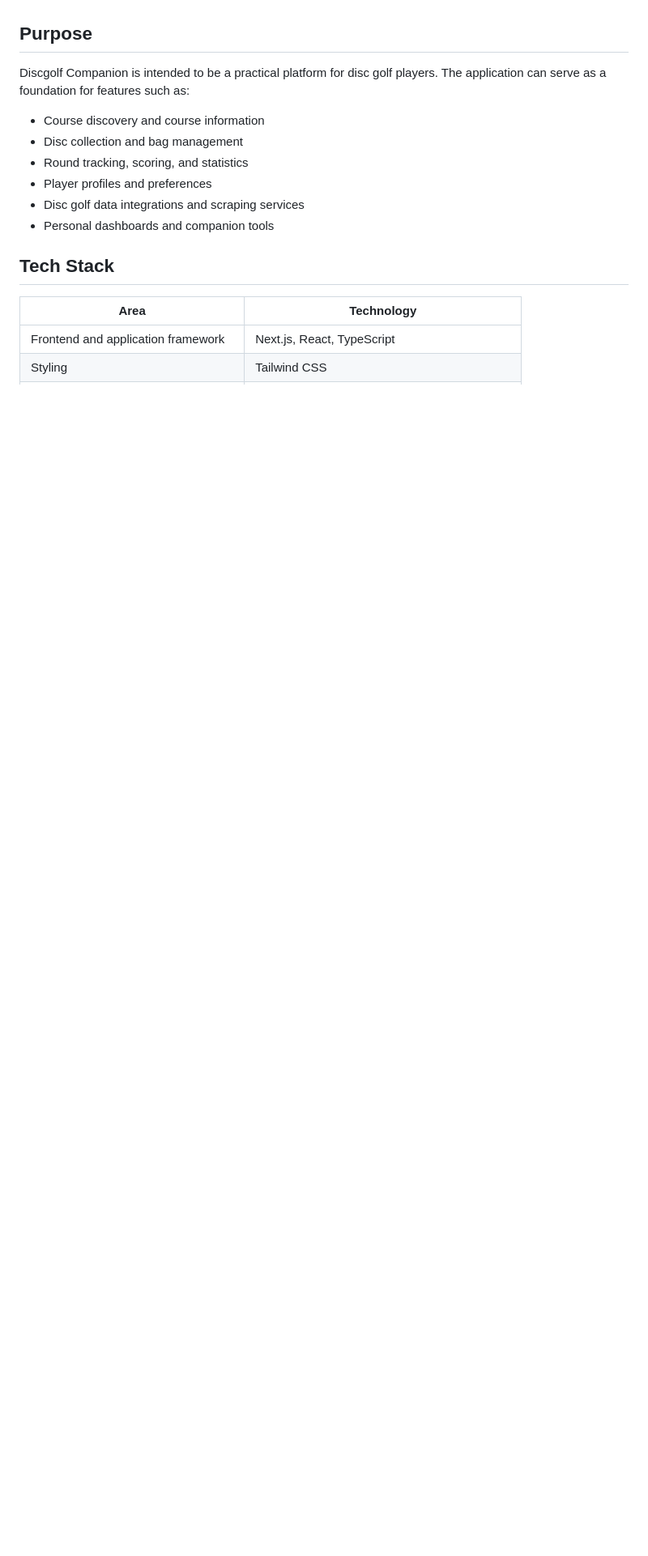
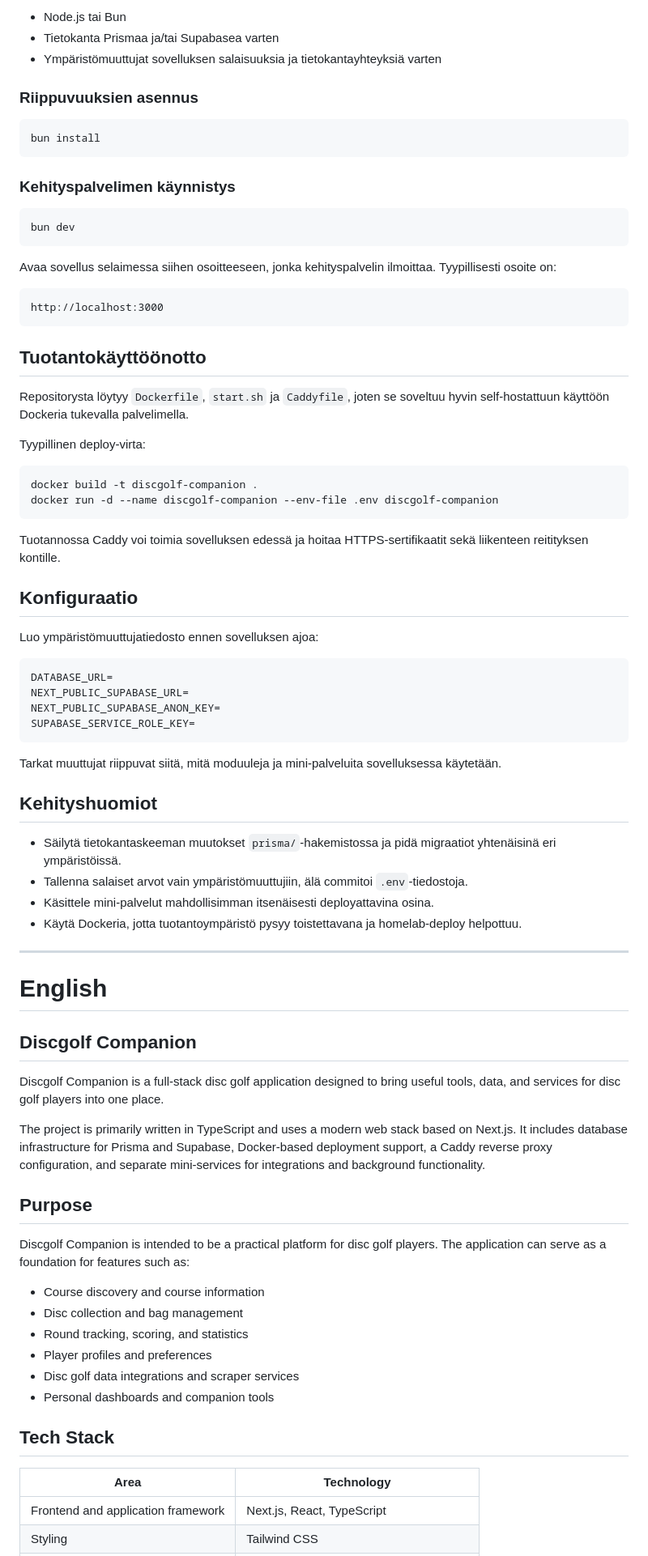
Before and after one commit to Tonttis/Discgolf-Companion-New, a Markdown page: README.md, the part around one of its changes. Shown at 81% size. Rendered like a GitHub page; blank space fills up the shorter version.

Commit message:
Update README.md bilingual

````diff
--- a/README.md
+++ b/README.md
@@ -6,3 +72,67 @@ The project is primarily written in TypeScript and uses a modern web stack based
+- Node.js tai Bun
+- Tietokanta Prismaa ja/tai Supabasea varten
+- Ympäristömuuttujat sovelluksen salaisuuksia ja tietokantayhteyksiä varten
+
+### Riippuvuuksien asennus
+
+```bash
+bun install
+```
+
+### Kehityspalvelimen käynnistys
+
+```bash
+bun dev
+```
+
+Avaa sovellus selaimessa siihen osoitteeseen, jonka kehityspalvelin ilmoittaa. Tyypillisesti osoite on:
+
+```text
+http://localhost:3000
+```
+
+## Tuotantokäyttöönotto
+
+Repositorysta löytyy `Dockerfile`, `start.sh` ja `Caddyfile`, joten se soveltuu hyvin self-hostattuun käyttöön Dockeria tukevalla palvelimella.
+
+Tyypillinen deploy-virta:
+
+```bash
+docker build -t discgolf-companion .
+docker run -d --name discgolf-companion --env-file .env discgolf-companion
+```
+
+Tuotannossa Caddy voi toimia sovelluksen edessä ja hoitaa HTTPS-sertifikaatit sekä liikenteen reitityksen kontille.
+
+## Konfiguraatio
+
+Luo ympäristömuuttujatiedosto ennen sovelluksen ajoa:
+
+```env
+DATABASE_URL=
+NEXT_PUBLIC_SUPABASE_URL=
+NEXT_PUBLIC_SUPABASE_ANON_KEY=
+SUPABASE_SERVICE_ROLE_KEY=
+```
+
+Tarkat muuttujat riippuvat siitä, mitä moduuleja ja mini-palveluita sovelluksessa käytetään.
+
+## Kehityshuomiot
+
+- Säilytä tietokantaskeeman muutokset `prisma/`-hakemistossa ja pidä migraatiot yhtenäisinä eri ympäristöissä.
+- Tallenna salaiset arvot vain ympäristömuuttujiin, älä commitoi `.env`-tiedostoja.
+- Käsittele mini-palvelut mahdollisimman itsenäisesti deployattavina osina.
+- Käytä Dockeria, jotta tuotantoympäristö pysyy toistettavana ja homelab-deploy helpottuu.
+
+***
+
+# English
+
+## Discgolf Companion
+
+Discgolf Companion is a full-stack disc golf application designed to bring useful tools, data, and services for disc golf players into one place.
+
+The project is primarily written in TypeScript and uses a modern web stack based on Next.js. It includes database infrastructure for Prisma and Supabase, Docker-based deployment support, a Caddy reverse proxy configuration, and separate mini-services for integrations and background functionality.
 
 ## Purpose
 
@@ -12,7 +142,7 @@ Discgolf Companion is intended to be a practical platform for disc golf players.
 - Disc collection and bag management
 - Round tracking, scoring, and statistics
 - Player profiles and preferences
-- Disc golf data integrations and scraping services
+- Disc golf data integrations and scraper services
 - Personal dashboards and companion tools
 
 ## Tech Stack
````
Also changed, not shown: other parts of README.md (+88 -22 lines).
